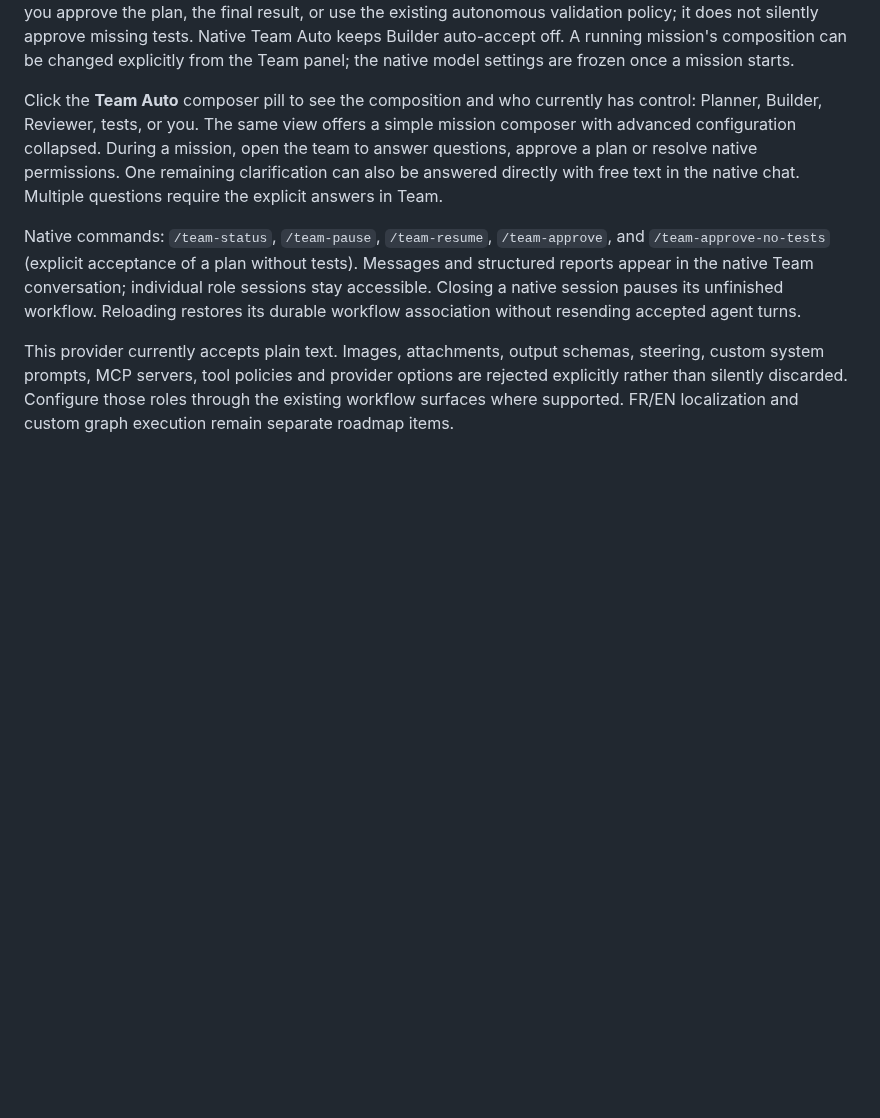
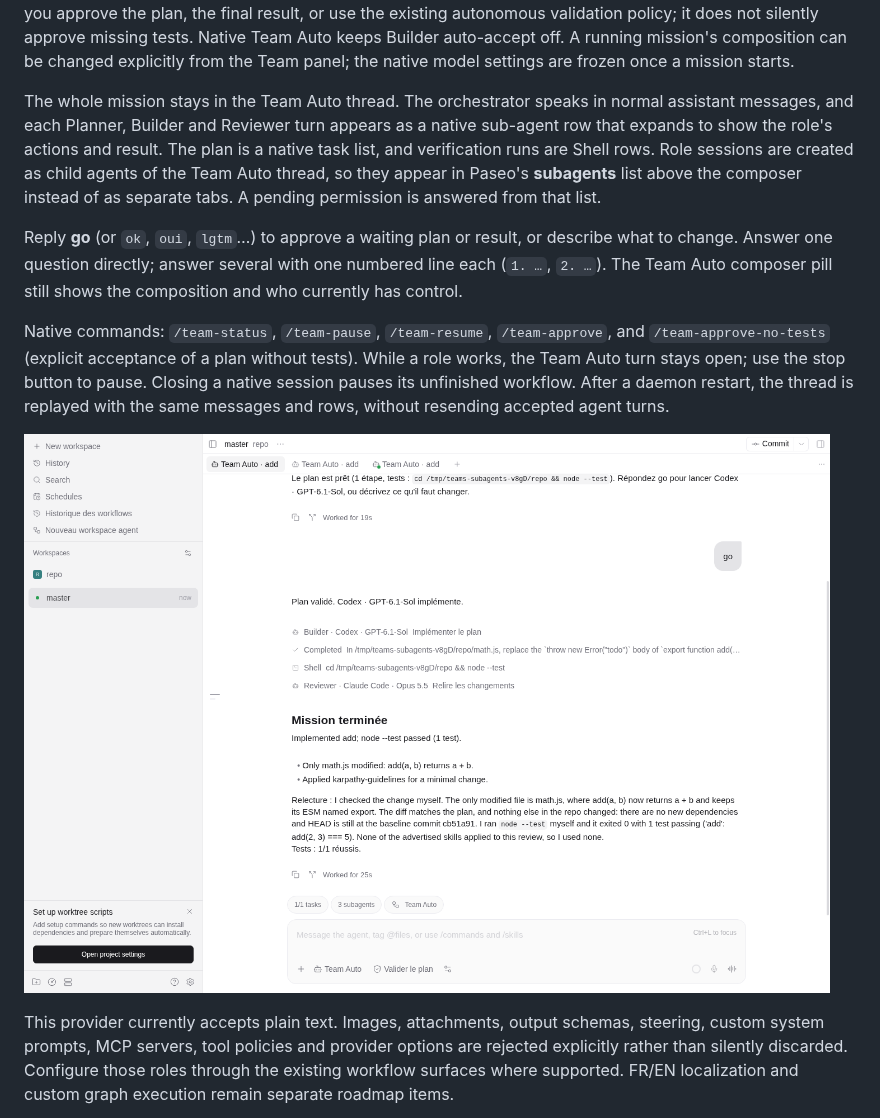
Before and after one commit to ssime-git/paseo-agent-teams, a Markdown page: README.md, the part around the change. Rendered like a GitHub page; pictures changed too: docs/screenshots/team-thread-desktop.png (added); blank space fills up the shorter version.

```diff
--- a/README.md
+++ b/README.md
@@ -23,19 +23,27 @@ policy; it does not silently approve missing tests. Native Team Auto keeps Build
 auto-accept off. A running mission's composition can be changed explicitly from
 the Team panel; the native model settings are frozen once a mission starts.
 
-Click the **Team Auto** composer pill to see the composition and who currently
-has control: Planner, Builder, Reviewer, tests, or you. The same view offers a
-simple mission composer with advanced configuration collapsed. During a mission,
-open the team to answer questions, approve a plan or resolve native permissions.
-One remaining clarification can also be answered directly with free text in the
-native chat. Multiple questions require the explicit answers in Team.
+The whole mission stays in the Team Auto thread. The orchestrator speaks in normal
+assistant messages, and each Planner, Builder and Reviewer turn appears as a native
+sub-agent row that expands to show the role's actions and result. The plan is a
+native task list, and verification runs are Shell rows. Role sessions are created
+as child agents of the Team Auto thread, so they appear in Paseo's **subagents**
+list above the composer instead of as separate tabs. A pending permission is
+answered from that list.
+
+Reply **go** (or `ok`, `oui`, `lgtm`…) to approve a waiting plan or result, or
+describe what to change. Answer one question directly; answer several with one
+numbered line each (`1. …`, `2. …`). The Team Auto composer pill still shows the
+composition and who currently has control.
 
 Native commands: `/team-status`, `/team-pause`, `/team-resume`, `/team-approve`,
 and `/team-approve-no-tests` (explicit acceptance of a plan without tests).
-Messages and structured reports appear in the native Team conversation; individual
-role sessions stay accessible. Closing a native session pauses its unfinished
-workflow. Reloading restores its durable workflow association without resending
+While a role works, the Team Auto turn stays open; use the stop button to pause.
+Closing a native session pauses its unfinished workflow. After a daemon restart,
+the thread is replayed with the same messages and rows, without resending
 accepted agent turns.
+
+![Team Auto mission in one thread, with native sub-agent rows](docs/screenshots/team-thread-desktop.png)
 
 This provider currently accepts plain text. Images, attachments, output schemas,
 steering, custom system prompts, MCP servers, tool policies and provider options
```
Also changed, not shown: docs/screenshots/team-thread-mobile.png (added), docs/screenshots/team-thread-subagents.png (added), 10 other files.
